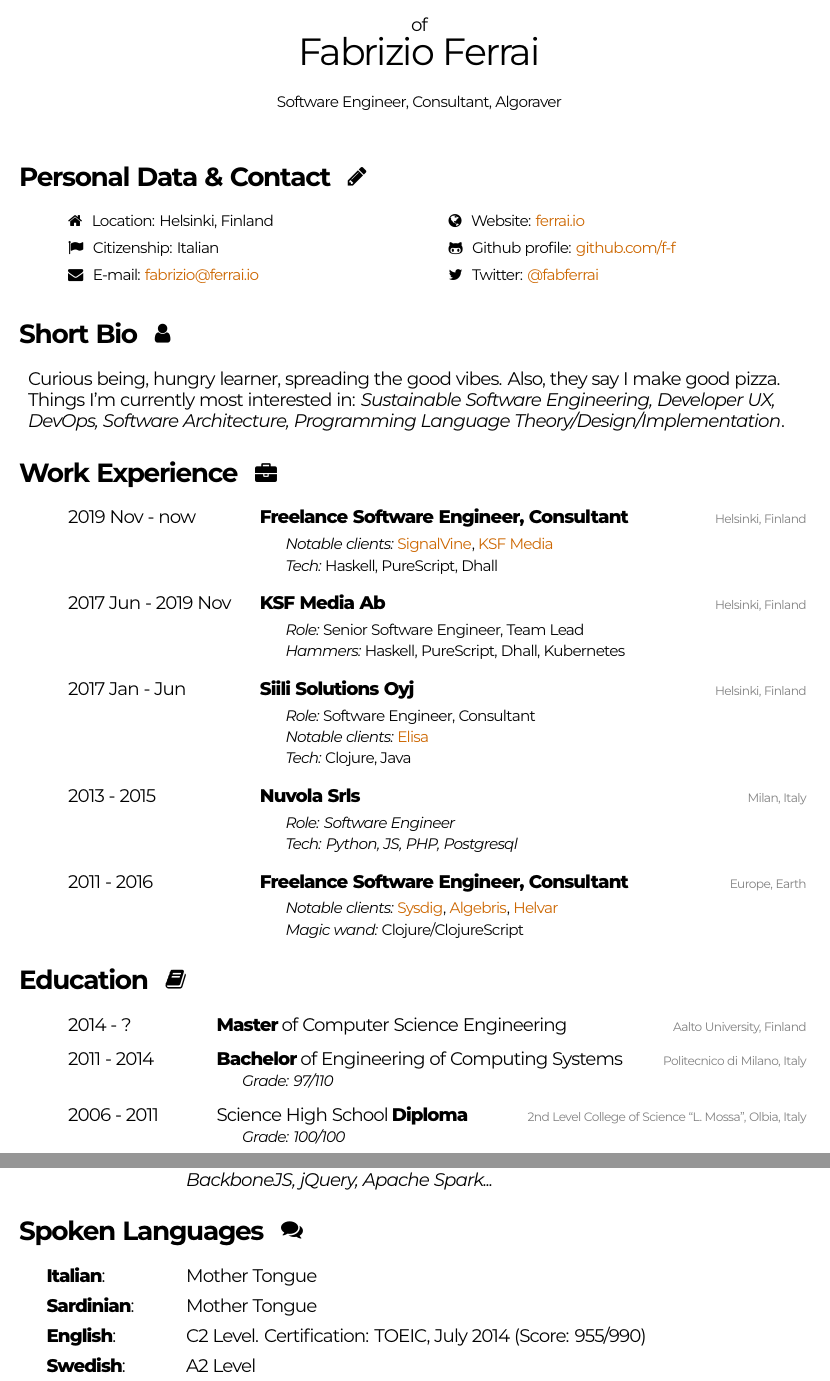
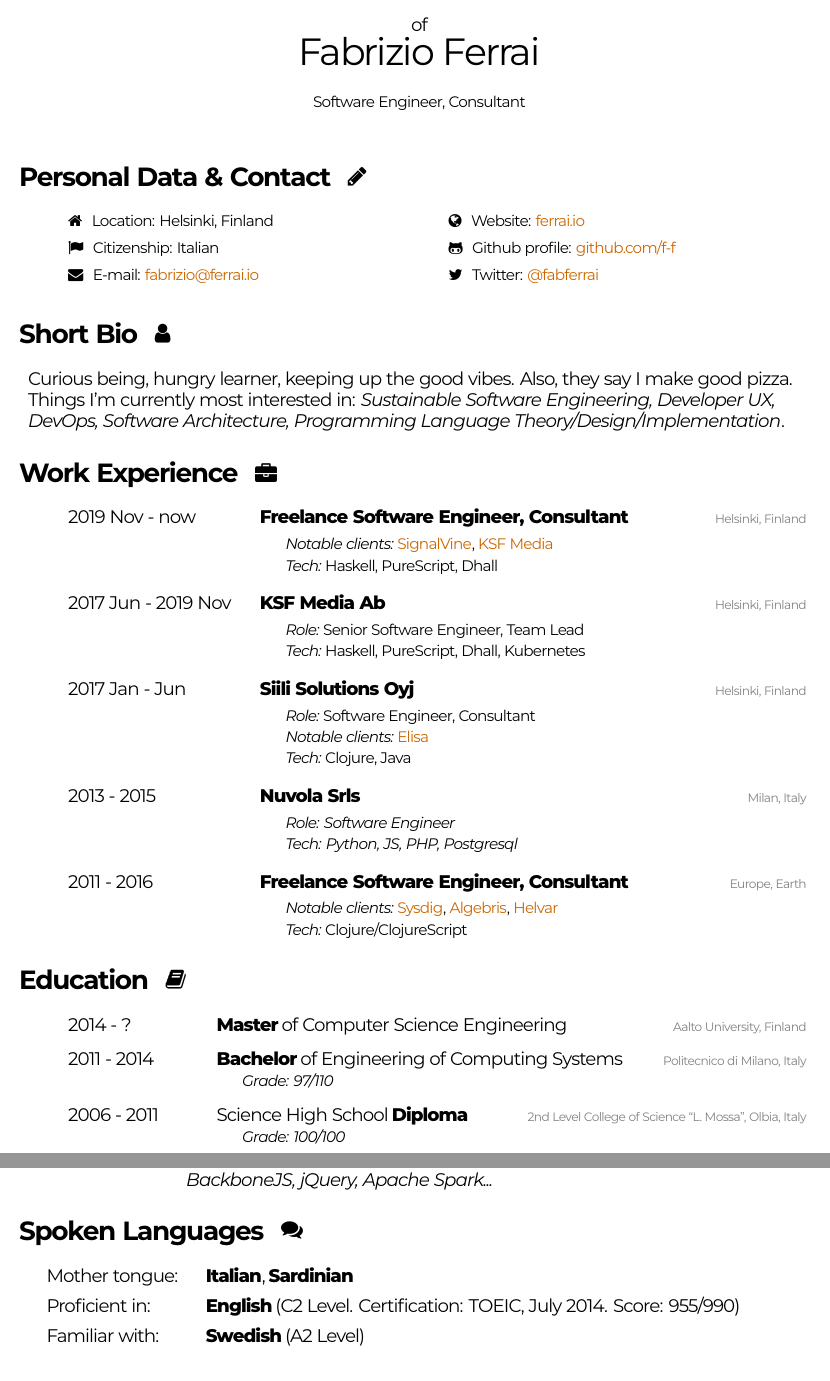
Before and after one commit to f-f/curriculum-vitae, a LaTeX CV (cv.tex): two parts of pages 1 and 2 of 3 before the commit and two parts of pages 1 and 2 of 2 after it, joined at a grey line, cut so that both start at the same text. Compiled offline with XeLaTeX.

Commit message:
Tiny 2021 update

```diff
--- a/cv.tex
+++ b/cv.tex
@@ -66,7 +66,7 @@
 \begin{document}
 
 % header section: title and subtitle
-\title{{\Huge Curriculum Vitae} \\ {\large of} \\ {\Huge Fabrizio Ferrai}  \\ \vspace{2 mm} {\normalsize Software Engineer, Consultant, Algoraver}}
+\title{{\Huge Curriculum Vitae} \\ {\large of} \\ {\Huge Fabrizio Ferrai}  \\ \vspace{2 mm} {\normalsize Software Engineer, Consultant}}
 \predate{}
 \postdate{}
 \date{}
@@ -100,7 +100,7 @@
 \noindent
 \large
 \begin{tabularx}{\textwidth}{ L{18cm} }
-	Curious being, hungry learner, spreading the good vibes. Also, they say I make good pizza. \\
+	Curious being, hungry learner, keeping up the good vibes. Also, they say I make good pizza. \\
 	Things I'm currently most interested in: \emph{Sustainable Software Engineering, Developer UX, DevOps, Software Architecture, Programming Language Theory/Design/Implementation}. \\
 \end{tabularx}
 
@@ -117,7 +117,7 @@
 	&			  & \hspace{5mm} {\normalsize \emph{Tech:} Haskell, PureScript, Dhall \vspace{4 mm}} \\
   & 2017 Jun - 2019 Nov & \textbf{KSF Media Ab} \locationRight{Helsinki, Finland} \vspace{1 mm}\\
 	&			  & \hspace{5mm} {\normalsize \emph{Role:} Senior Software Engineer, Team Lead \vspace{0 mm}} \\
-	&			  & \hspace{5mm} {\normalsize \emph{Hammers:} Haskell, PureScript, Dhall, Kubernetes \vspace{4 mm}} \\
+	&			  & \hspace{5mm} {\normalsize \emph{Tech:} Haskell, PureScript, Dhall, Kubernetes \vspace{4 mm}} \\
   & 2017 Jan - Jun & \textbf{Siili Solutions Oyj} \locationRight{Helsinki, Finland} \vspace{1 mm}\\
 	&			  & \hspace{5mm} {\normalsize \emph{Role:} Software Engineer, Consultant \vspace{0 mm}} \\
 	&			  & \hspace{5mm} {\normalsize \emph{Notable clients:} \href{https://elisa.fi}{Elisa} \vspace{0 mm}} \\
@@ -127,7 +127,7 @@
 	&			  & \hspace{5mm} \emph{\normalsize Tech: Python, JS, PHP, Postgresql \vspace{4 mm}}\\
   & 2011 - 2016 & \textbf{Freelance Software Engineer, Consultant} \locationRight{Europe, Earth} \vspace{1 mm}\\
 	&			  & \hspace{5mm} {\normalsize \emph{Notable clients:} \href{http://sysdig.com}{Sysdig}, \href{http://algebris.it}{Algebris}, \href{http://helvar.com}{Helvar} \vspace{0 mm}} \\
-	&			  & \hspace{5mm} {\normalsize \emph{Magic wand:} Clojure/ClojureScript \vspace{0 mm}} \\
+	&			  & \hspace{5mm} {\normalsize \emph{Tech:} Clojure/ClojureScript \vspace{0 mm}} \\
 \end{tabularx}
 
 % SECTION: EDUCATION
@@ -164,11 +164,10 @@
 
 \noindent
 \large
-\begin{tabularx}{\textwidth}{ C{0.0cm} L{2.8cm} *{1}{X}}
-	& \textbf{Italian}: & Mother Tongue \vspace{2 mm}\\
-	& \textbf{Sardinian}: & Mother Tongue \vspace{2 mm}\\
-	& \textbf{English}: & C2 Level. Certification: TOEIC, July 2014 (Score: 955/990) \vspace{2 mm}\\
-	& \textbf{Swedish}: & A2 Level \vspace{2 mm}\\
+\begin{tabularx}{\textwidth}{ C{0.0cm} L{3.25cm} *{1}{X}}
+	& Mother tongue: & \textbf{Italian}, \textbf{Sardinian} \vspace{2 mm}\\
+	& Proficient in: & \textbf{English} (C2 Level. Certification: TOEIC, July 2014. Score: 955/990) \vspace{2 mm}\\
+	& Familiar with: & \textbf{Swedish} (A2 Level) \vspace{2 mm}\\
 \end{tabularx}
 
 % SECTION: INTERESTS
```
Also changed, not shown: cv.pdf.
